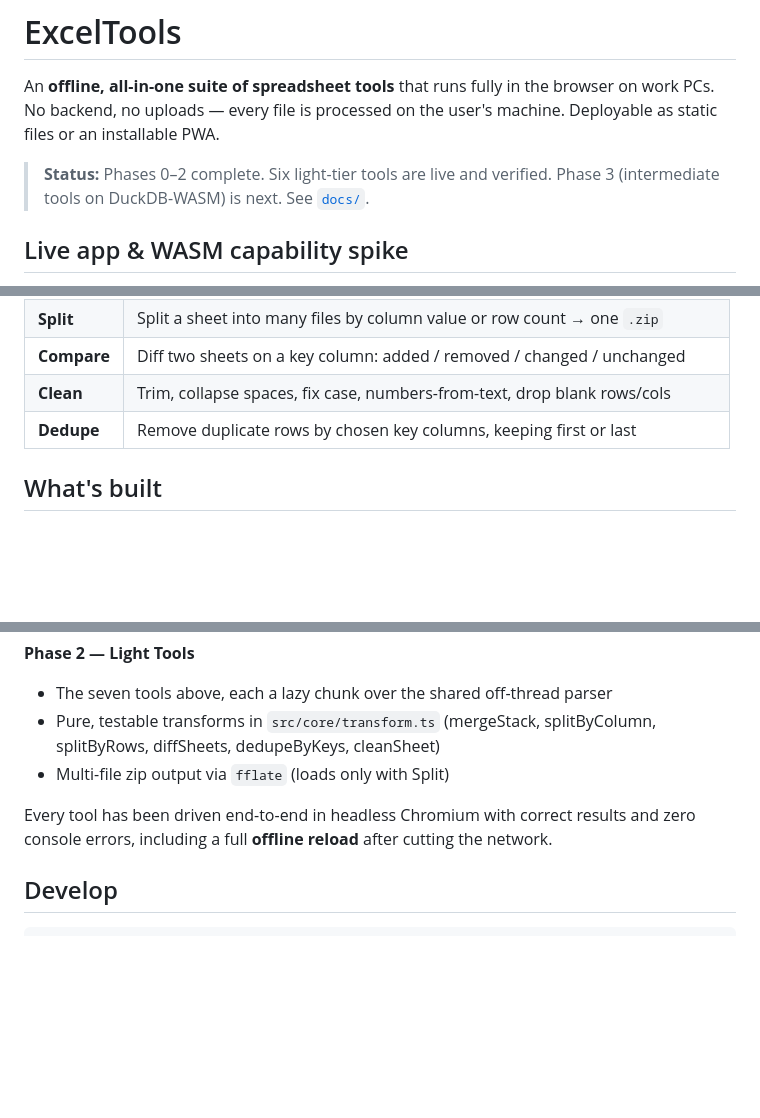
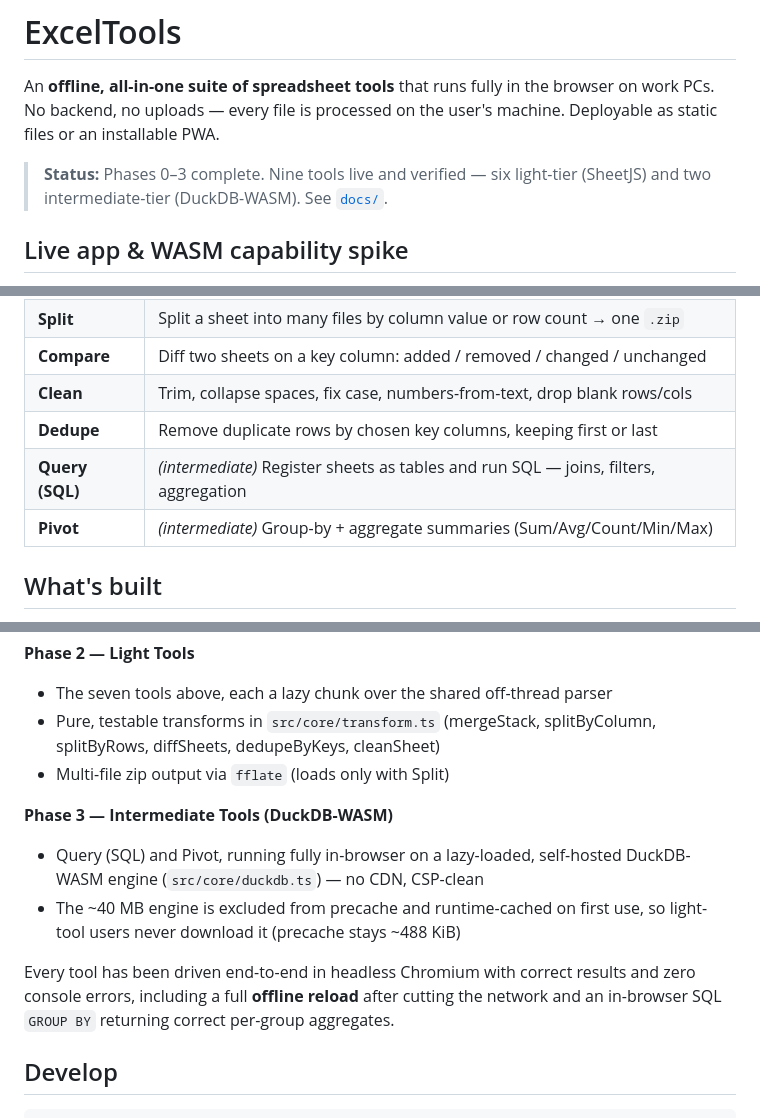
Before and after one commit to kaustubhkokadwar721-alt/exceltools, a Markdown page: README.md, 3 parts joined by grey strips. Drawn GitHub-style; blank space fills up the shorter version.

Commit message:
docs: mark Phase 3 (Query, Pivot on DuckDB-WASM) complete
Updates status, tool table, what's-built, and roadmap to reflect the nine live
tools across the light and intermediate tiers.

Co-Authored-By: Claude Opus 4.8 <noreply@anthropic.com>
Claude-Session: https://claude.ai/code/session_018wBzCxgvC5xBhaDmUCqAZL

```diff
--- a/README.md
+++ b/README.md
@@ -4,8 +4,8 @@ An **offline, all-in-one suite of spreadsheet tools** that runs fully in the
 browser on work PCs. No backend, no uploads — every file is processed on the
 user's machine. Deployable as static files or an installable PWA.
 
-> **Status:** Phases 0–2 complete. Six light-tier tools are live and verified.
-> Phase 3 (intermediate tools on DuckDB-WASM) is next. See [`docs/`](docs/).
+> **Status:** Phases 0–3 complete. Nine tools live and verified — six light-tier
+> (SheetJS) and two intermediate-tier (DuckDB-WASM). See [`docs/`](docs/).
 
 ## Live app & WASM capability spike
 
@@ -74,6 +74,8 @@ only paid when it's opened. Full rationale in
 | **Compare** | Diff two sheets on a key column: added / removed / changed / unchanged |
 | **Clean** | Trim, collapse spaces, fix case, numbers-from-text, drop blank rows/cols |
 | **Dedupe** | Remove duplicate rows by chosen key columns, keeping first or last |
+| **Query (SQL)** | *(intermediate)* Register sheets as tables and run SQL — joins, filters, aggregation |
+| **Pivot** | *(intermediate)* Group-by + aggregate summaries (Sum/Avg/Count/Min/Max) |
 
 ## What's built
 
@@ -97,9 +99,15 @@ only paid when it's opened. Full rationale in
   (mergeStack, splitByColumn, splitByRows, diffSheets, dedupeByKeys, cleanSheet)
 - Multi-file zip output via `fflate` (loads only with Split)
 
+**Phase 3 — Intermediate Tools (DuckDB-WASM)**
+- Query (SQL) and Pivot, running fully in-browser on a lazy-loaded, self-hosted
+  DuckDB-WASM engine (`src/core/duckdb.ts`) — no CDN, CSP-clean
+- The ~40 MB engine is excluded from precache and runtime-cached on first use,
+  so light-tool users never download it (precache stays ~488 KiB)
+
 Every tool has been driven end-to-end in headless Chromium with correct results
 and zero console errors, including a full **offline reload** after cutting the
-network.
+network and an in-browser SQL `GROUP BY` returning correct per-group aggregates.
 
 ## Develop
 
```
Also changed, not shown: other parts of README.md (+1 -1 lines).
